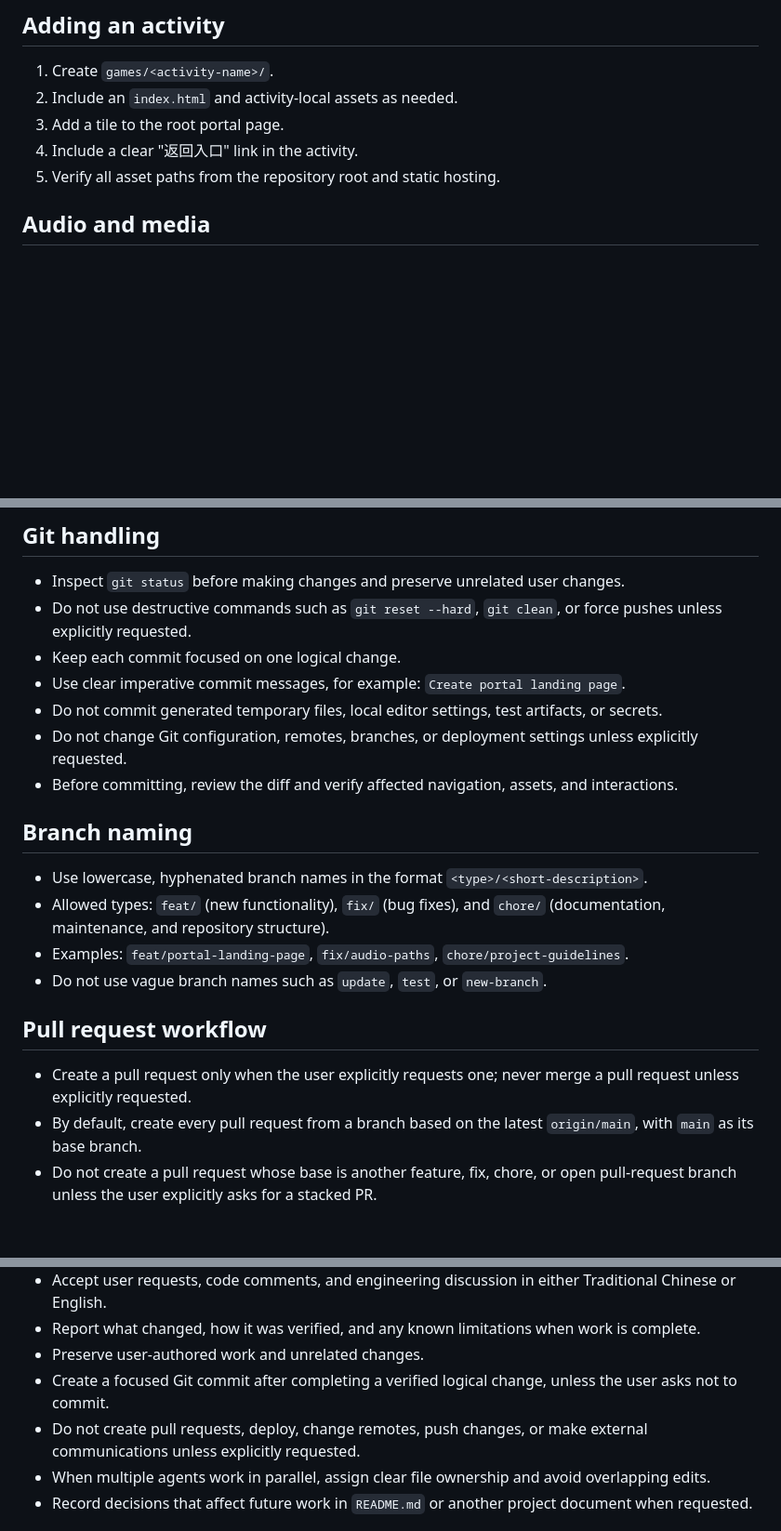
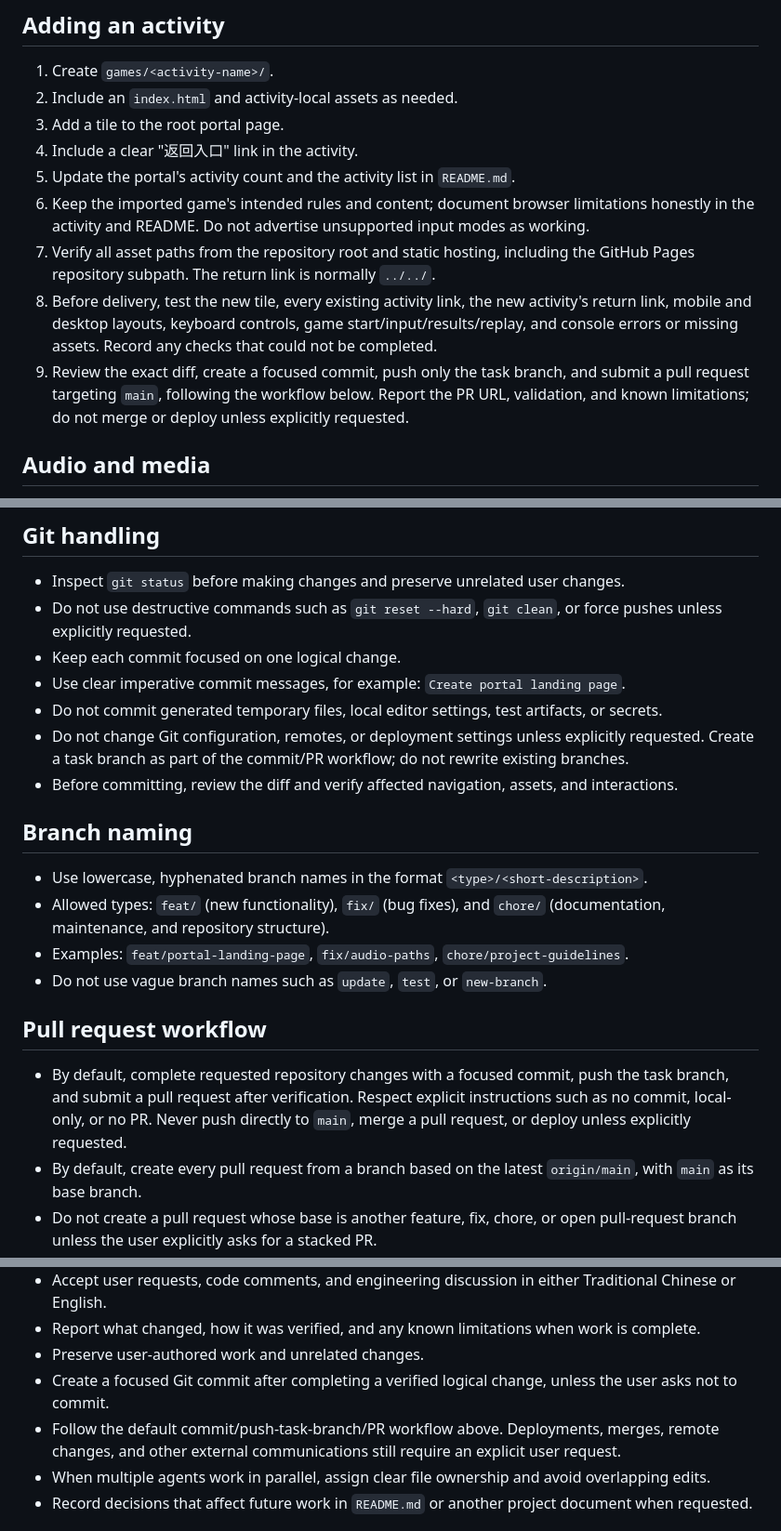
Before and after one commit to wslu42/csl_interactives, a Markdown page: AGENTS.md, 3 parts joined by grey strips. Shown at 93% size. GitHub-like rendering; blank space fills up the shorter version.

Commit message:
Clarify activity delivery checklist and default PR workflow

```diff
--- a/AGENTS.md
+++ b/AGENTS.md
@@ -28,7 +28,11 @@ The root page is the portal. Each activity lives in its own first-level subdirec
 2. Include an `index.html` and activity-local assets as needed.
 3. Add a tile to the root portal page.
 4. Include a clear "返回入口" link in the activity.
-5. Verify all asset paths from the repository root and static hosting.
+5. Update the portal's activity count and the activity list in `README.md`.
+6. Keep the imported game's intended rules and content; document browser limitations honestly in the activity and README. Do not advertise unsupported input modes as working.
+7. Verify all asset paths from the repository root and static hosting, including the GitHub Pages repository subpath. The return link is normally `../../`.
+8. Before delivery, test the new tile, every existing activity link, the new activity's return link, mobile and desktop layouts, keyboard controls, game start/input/results/replay, and console errors or missing assets. Record any checks that could not be completed.
+9. Review the exact diff, create a focused commit, push only the task branch, and submit a pull request targeting `main`, following the workflow below. Report the PR URL, validation, and known limitations; do not merge or deploy unless explicitly requested.
 
 ## Audio and media
 
@@ -43,7 +47,7 @@ The root page is the portal. Each activity lives in its own first-level subdirec
 - Keep each commit focused on one logical change.
 - Use clear imperative commit messages, for example: `Create portal landing page`.
 - Do not commit generated temporary files, local editor settings, test artifacts, or secrets.
-- Do not change Git configuration, remotes, branches, or deployment settings unless explicitly requested.
+- Do not change Git configuration, remotes, or deployment settings unless explicitly requested. Create a task branch as part of the commit/PR workflow; do not rewrite existing branches.
 - Before committing, review the diff and verify affected navigation, assets, and interactions.
 
 ## Branch naming
@@ -55,7 +59,7 @@ The root page is the portal. Each activity lives in its own first-level subdirec
 
 ## Pull request workflow
 
-- Create a pull request only when the user explicitly requests one; never merge a pull request unless explicitly requested.
+- By default, complete requested repository changes with a focused commit, push the task branch, and submit a pull request after verification. Respect explicit instructions such as no commit, local-only, or no PR. Never push directly to `main`, merge a pull request, or deploy unless explicitly requested.
 - By default, create every pull request from a branch based on the latest `origin/main`, with `main` as its base branch.
 - Do not create a pull request whose base is another feature, fix, chore, or open pull-request branch unless the user explicitly asks for a stacked PR.
 - Before creating a pull request, fetch `origin`, verify the intended base and head branches, and review the exact diff against the intended base.
@@ -73,7 +77,7 @@ The root page is the portal. Each activity lives in its own first-level subdirec
 - Report what changed, how it was verified, and any known limitations when work is complete.
 - Preserve user-authored work and unrelated changes.
 - Create a focused Git commit after completing a verified logical change, unless the user asks not to commit.
-- Do not create pull requests, deploy, change remotes, push changes, or make external communications unless explicitly requested.
+- Follow the default commit/push-task-branch/PR workflow above. Deployments, merges, remote changes, and other external communications still require an explicit user request.
 - When multiple agents work in parallel, assign clear file ownership and avoid overlapping edits.
 - Record decisions that affect future work in `README.md` or another project document when requested.
 
```
